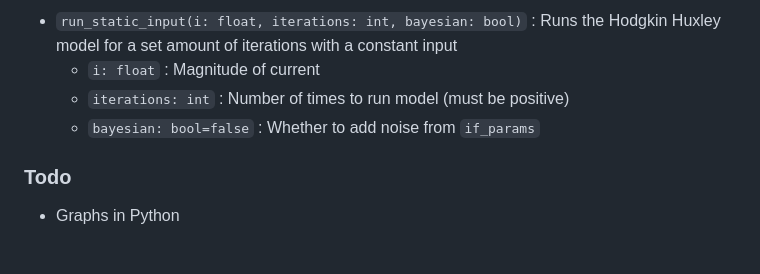
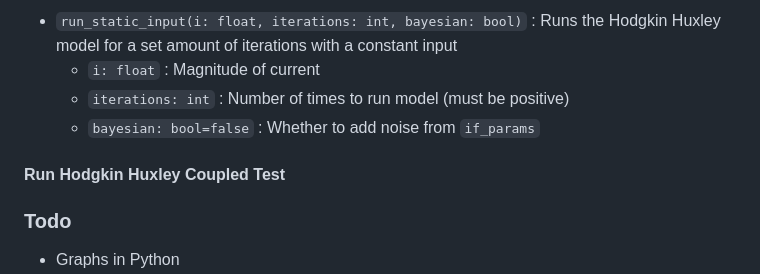
Before and after one commit to NikhilMukraj/spiking-neural-networks, a Markdown page: interface/docs.md, the part around the change. Rendered like a GitHub page; blank space fills up the shorter version.

```diff
--- a/interface/docs.md
+++ b/interface/docs.md
@@ -266,6 +266,8 @@ create_cell_grid(
   - `iterations: int` : Number of times to run model (must be positive)
   - `bayesian: bool=false` : Whether to add noise from `if_params`
 
+#### Run Hodgkin Huxley Coupled Test
+
 ### Todo
 
 - Graphs in Python
```
